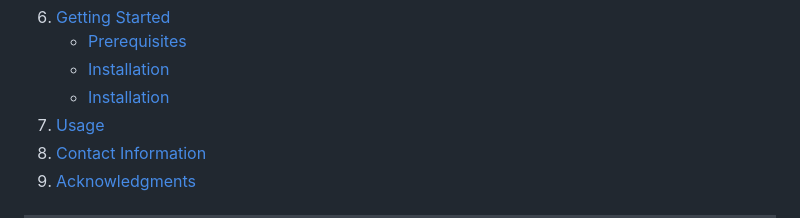
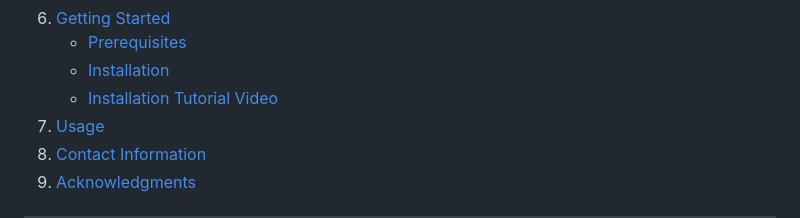
Before and after one commit to b-4her/BeeMail, a Markdown page: README.md, the part around the change. Drawn GitHub-style; folded sections open.

```diff
--- a/README.md
+++ b/README.md
@@ -33,7 +33,7 @@
       <ul>
         <li><a href="#prerequisites">Prerequisites</a></li>
         <li><a href="#installation">Installation</a></li>
-        <li><a href="#installation-tutorial-video">Installation</a></li>
+        <li><a href="#installation-tutorial-video">Installation Tutorial Video</a></li>
       </ul>
     </li>
     <li><a href="#usage">Usage</a></li>
```
